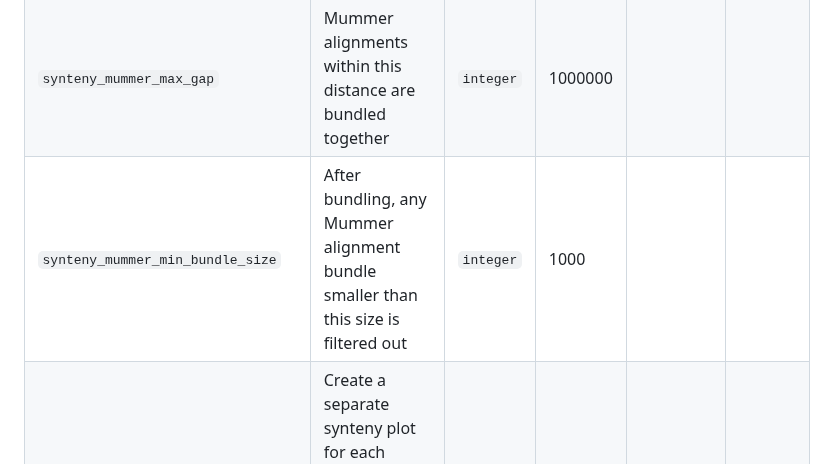
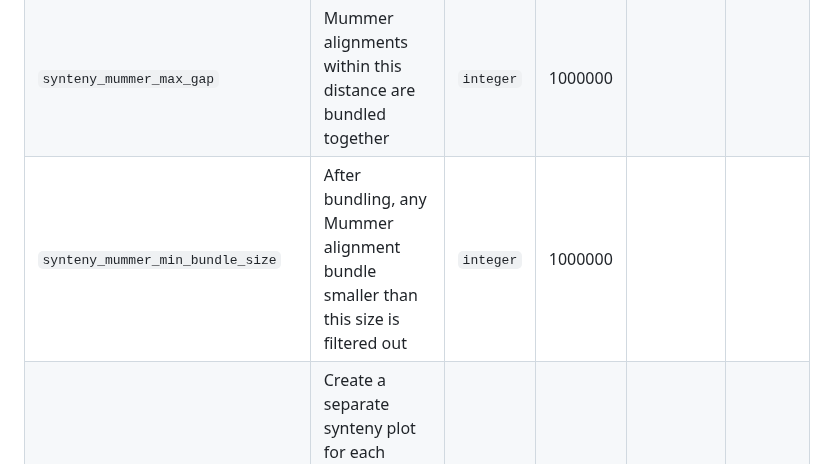
Before and after one commit to Plant-Food-Research-Open/assemblyqc, a Markdown page: docs/parameters.md, the part around one of its changes. Drawn GitHub-style.

Commit message:
Updated params

```diff
--- a/docs/parameters.md
+++ b/docs/parameters.md
@@ -85,7 +85,7 @@ A Nextflow pipeline which evaluates assembly quality with multiple QC tools and
 | `synteny_mummer_plot_type`         | Synteny plot type from Mummer alignments: 'dotplot', 'circos', or 'both'                                                                                                   | `string`  | both    |          |        |
 | `synteny_mummer_m2m_align`         | Include Mummer alignment blocks with many-to-many mappings                                                                                                                 | `boolean` |         |          |        |
 | `synteny_mummer_max_gap`           | Mummer alignments within this distance are bundled together                                                                                                                | `integer` | 1000000 |          |        |
-| `synteny_mummer_min_bundle_size`   | After bundling, any Mummer alignment bundle smaller than this size is filtered out                                                                                         | `integer` | 1000    |          |        |
+| `synteny_mummer_min_bundle_size`   | After bundling, any Mummer alignment bundle smaller than this size is filtered out                                                                                         | `integer` | 1000000 |          |        |
 | `synteny_plot_1_vs_all`            | Create a separate synteny plot for each contig of the target assembly versus all contigs of the reference assembly. This only applies to Mummer plots                      | `boolean` |         |          |        |
 | `synteny_color_by_contig`          | Mummer synteny plots are colored by contig. Otherwise, they are colored by bundle size                                                                                     | `boolean` | True    |          |        |
 | `synteny_plotsr_seq_label`         | Sequence label prefix for plotsr synteny                                                                                                                                   | `string`  | Chr     |          |        |
```
Also changed, not shown: other parts of docs/parameters.md (+1 -2 lines).
